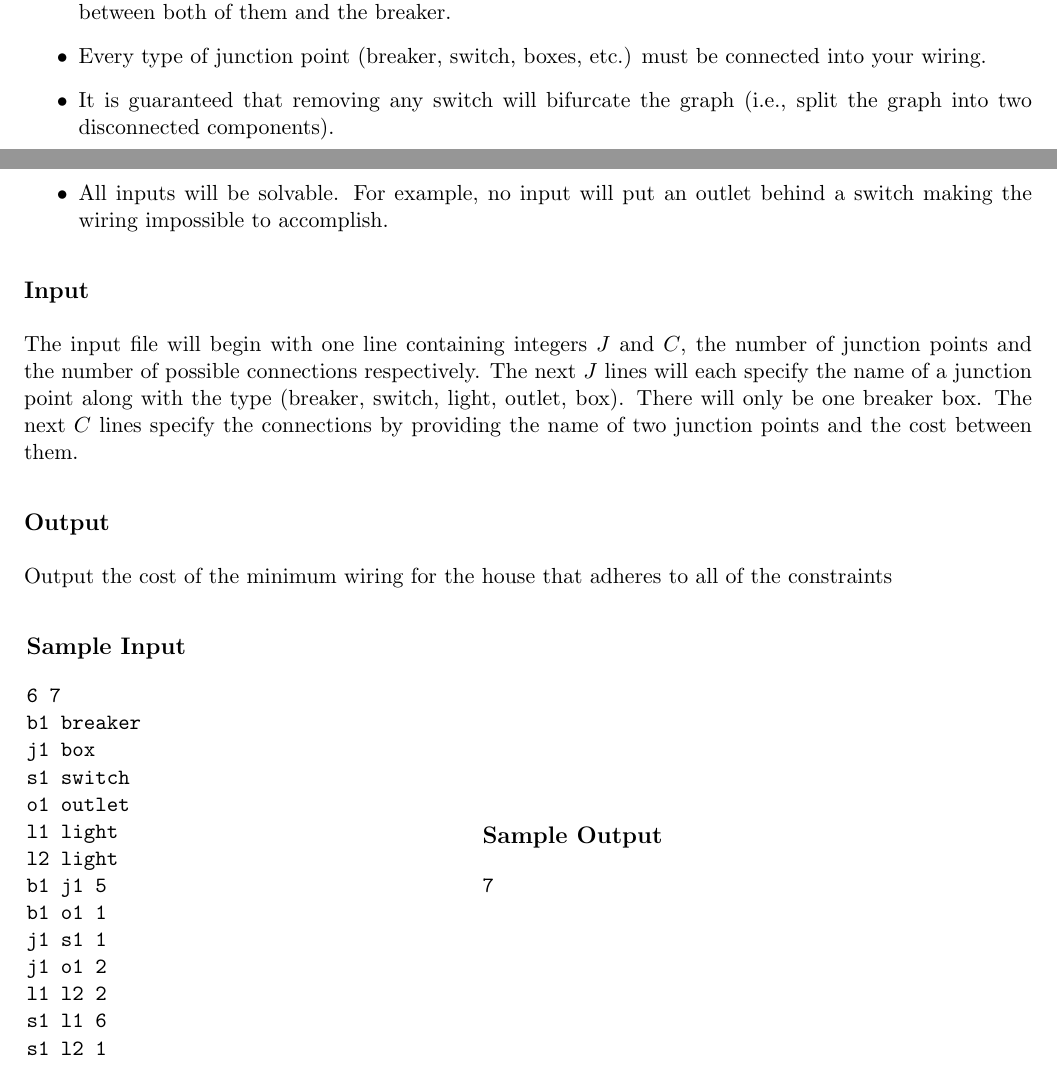
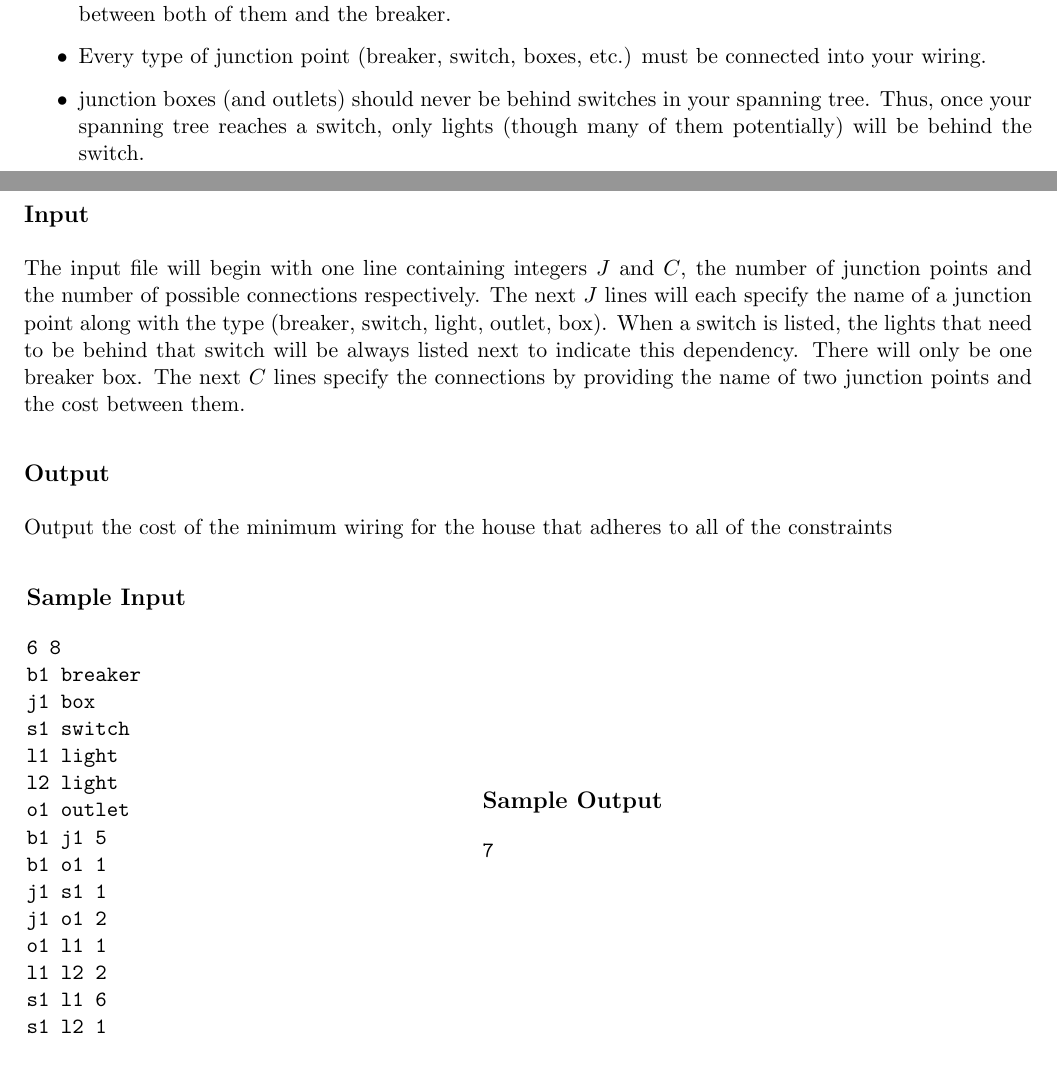
Before and after one commit to markfloryan/dsa2, a LaTeX problem sheet (homeworks/find-union/prims.tex): two parts of pages 1 and 2 of 2, joined at a grey line, cut so that both start at the same text. Compiled offline with pdfLaTeX.

Commit message:
fixing prims again

```diff
--- a/homeworks/find-union/prims.tex
+++ b/homeworks/find-union/prims.tex
@@ -41,12 +41,11 @@ Given the layout of the different junction points and the cost of wiring them to
 	\item Your wired house must be a spanning tree (there can be no cycles)
 	\item Lights can be wired to one another if they have the same desired switch, as long as the switch is between both of them and the breaker.
 	\item Every type of junction point (breaker, switch, boxes, etc.) must be connected into your wiring.
-	\item It is guaranteed that removing any switch will bifurcate the graph (i.e., split the graph into two disconnected components).
-	\item All inputs will be solvable. For example, no input will put an outlet behind a switch making the wiring impossible to accomplish.
+	\item junction boxes (and outlets) should never be behind switches in your spanning tree. Thus, once your spanning tree reaches a switch, only lights (though many of them potentially) will be behind the switch.
 \end{itemize}
 
 \subsection*{Input}
-The input file will begin with one line containing integers $J$ and $C$, the number of junction points and the number of possible connections respectively. The next $J$ lines will each specify the name of a junction point along with the type (breaker, switch, light, outlet, box). There will only be one breaker box. The next $C$ lines specify the connections by providing the name of two junction points and the cost between them.
+The input file will begin with one line containing integers $J$ and $C$, the number of junction points and the number of possible connections respectively. The next $J$ lines will each specify the name of a junction point along with the type (breaker, switch, light, outlet, box). When a switch is listed, the lights that need to be behind that switch will be always listed next to indicate this dependency. There will only be one breaker box. The next $C$ lines specify the connections by providing the name of two junction points and the cost between them.
 
 \subsection*{Output}
 
@@ -60,17 +59,18 @@ Output the cost of the minimum wiring for the house that adheres to all of the c
 \vspace{0.15in}
 
 {\tt
-6 7\linebreak
+6 8\linebreak
 b1 breaker\linebreak
 j1 box\linebreak
 s1 switch\linebreak
-o1 outlet\linebreak
 l1 light\linebreak
 l2 light\linebreak
+o1 outlet\linebreak
 b1 j1 5\linebreak
 b1 o1 1\linebreak
 j1 s1 1\linebreak
 j1 o1 2\linebreak
+o1 l1 1\linebreak
 l1 l2 2\linebreak
 s1 l1 6\linebreak
 s1 l2 1\linebreak
```
Also changed, not shown: homeworks/find-union/prims.pdf, 1 other file.
